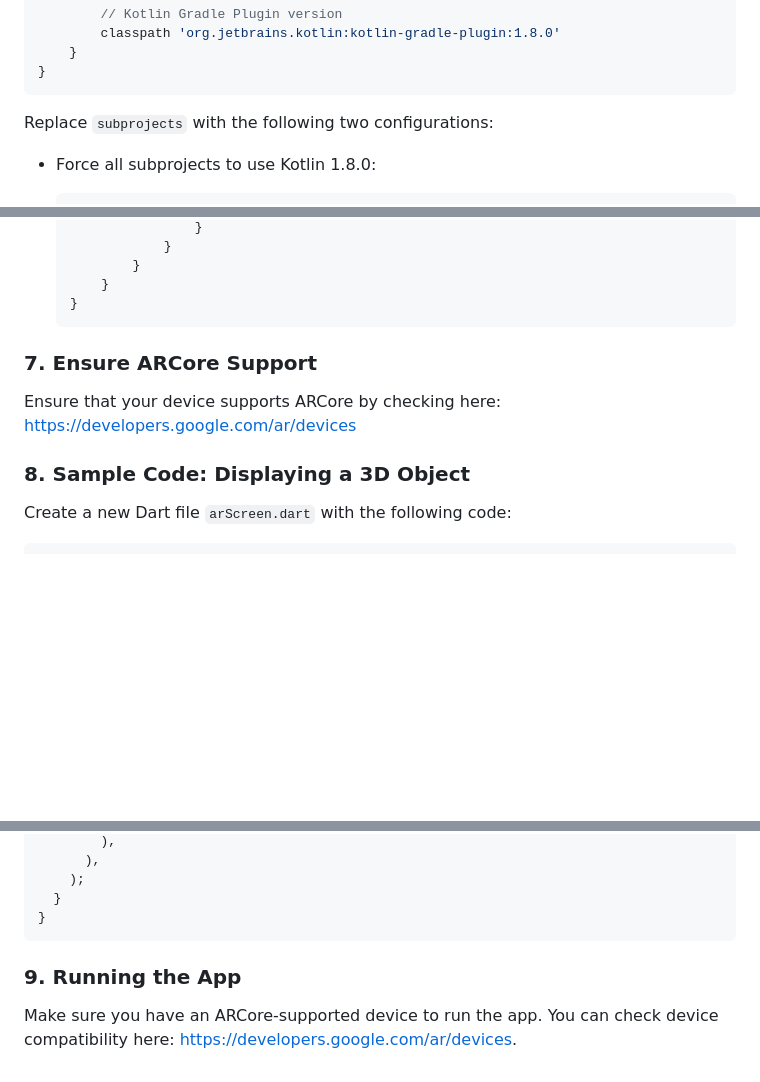
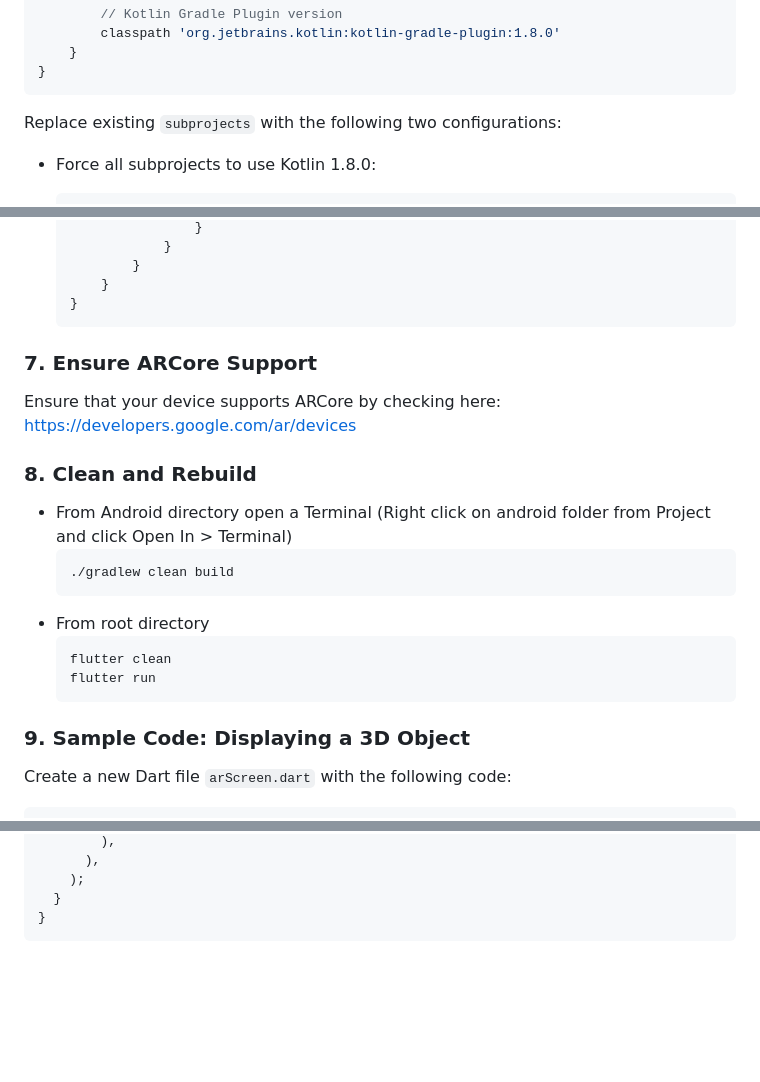
Before and after one commit to RaihanRafi01/AR-Test, a Markdown page: README.md, 3 parts joined by grey strips. GitHub-like rendering; blank space fills up the shorter version.

````diff
--- a/README.md
+++ b/README.md
@@ -65,7 +65,7 @@ In `android/build.gradle`, add the following in `buildscript`:
    }
    ```
 
-Replace `subprojects` with the following two configurations:
+Replace existing `subprojects` with the following two configurations:
 
 - Force all subprojects to use Kotlin 1.8.0:
 
@@ -97,11 +97,24 @@ Replace `subprojects` with the following two configurations:
       }
   }
   ```
-
 ### 7. Ensure ARCore Support
 Ensure that your device supports ARCore by checking here: https://developers.google.com/ar/devices
 
-### 8. Sample Code: Displaying a 3D Object
+### 8. Clean and Rebuild
+
+- From Android directory open a Terminal (Right click on android folder from Project and click Open In > Terminal)
+   ```bash
+  ./gradlew clean build
+  ```
+- From root directory
+  ```bash
+  flutter clean
+  flutter run
+  ```
+
+
+
+### 9. Sample Code: Displaying a 3D Object
 Create a new Dart file `arScreen.dart` with the following code:
 
    ```dart
@@ -242,6 +255,3 @@ Call the `AR_Test` class from `main.dart`:
      }
    }
    ```
-
-### 9. Running the App
-Make sure you have an ARCore-supported device to run the app. You can check device compatibility here: https://developers.google.com/ar/devices.
````
